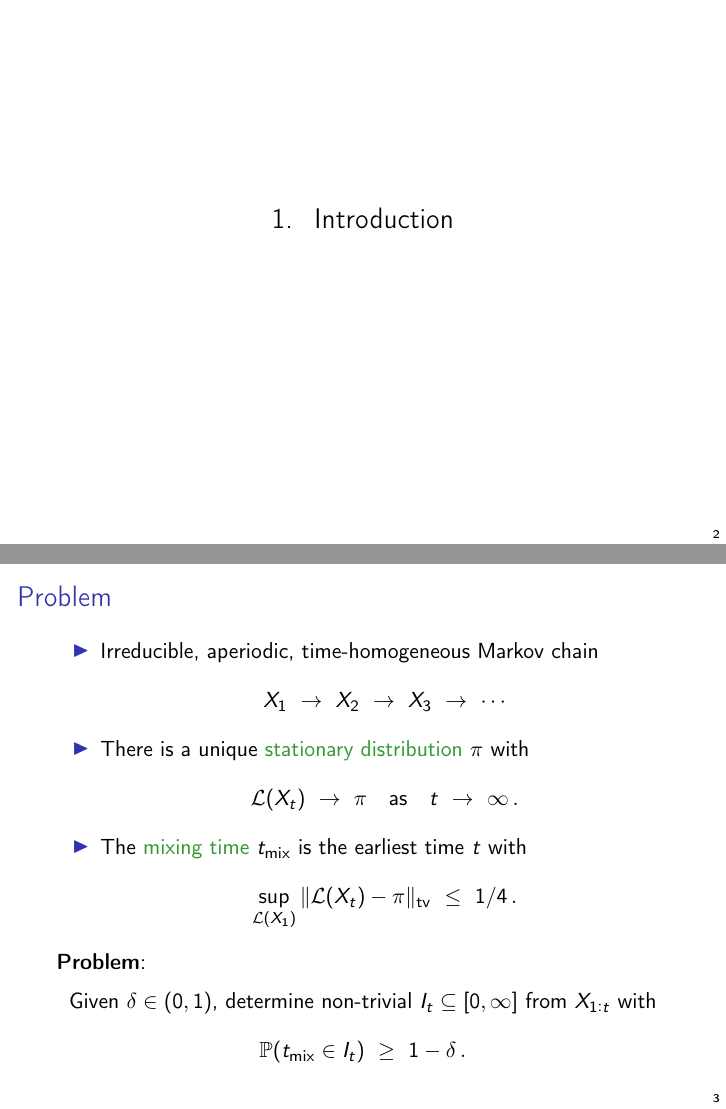
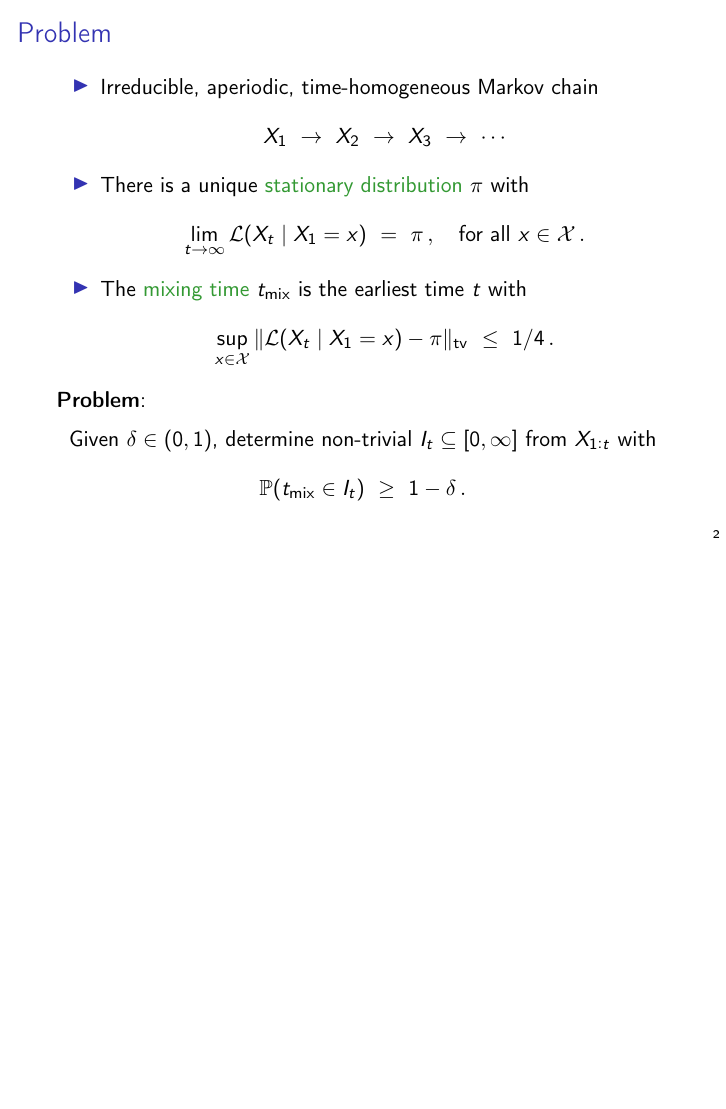
Before and after one commit to Szepi/mixing-time-est, LaTeX slides (talk/talk.tex): pages 2 and 7 of 22 before the commit and page 6 of 21 after it, the two joined at a grey line, the shorter picture padded with empty space. Compiled offline with pdfLaTeX.

Commit message:
talk slides

```diff
--- a/talk/talk.tex
+++ b/talk/talk.tex
@@ -67,10 +67,6 @@
 %\frametitle{Outline}
 %\tableofcontents[hideallsubsections]
 %\end{frame}
-%
-%-------------------------------------------------------------------------------
-
-\section{Introduction}
 
 %-------------------------------------------------------------------------------
 
@@ -87,17 +83,18 @@
     \item<2->
       There is a unique \GREEN{stationary distribution} $\pi$ with
       \[
-        \cL(X_t) \ \to \ \pi
-        \quad\text{as}\quad
-        t \ \to \ \infty
+        \lim_{t\to\infty}
+        \cL(X_t \mid X_1=x) \ = \ \pi
+        \,,
+        \quad \text{for all $x \in \states$}
         \,.
       \]
 
     \item<3->
       The \GREEN{mixing time} $\tmix$ is the earliest time $t$ with
       \[
-        \sup_{\cL(X_1)}
-        \norm{\cL(X_t) - \pi}_{\tv}
+        \sup_{x \in \states}
+        \norm{\cL(X_t \mid X_1=x) - \pi}_{\tv}
         \ \leq \
         1/4
         \,.
```
